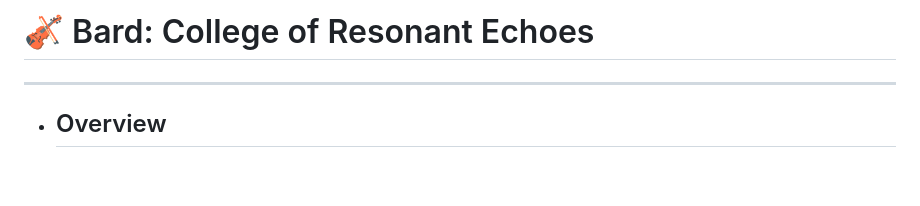
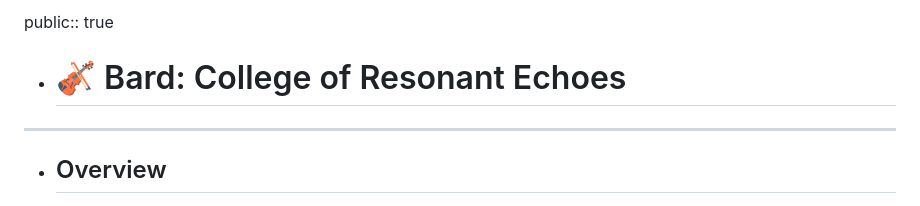
Before and after one commit to SkyDev125/logseq, a Markdown page: pages/DND___Chef___Vis___Sub-Class.md, the part around the change. Rendered like a GitHub page; blank space fills up the shorter version.

Commit message:
Auto saved by Logseq

```diff
--- a/pages/DND___Chef___Vis___Sub-Class.md
+++ b/pages/DND___Chef___Vis___Sub-Class.md
@@ -1,4 +1,6 @@
-# 🎻 Bard: College of Resonant Echoes
+public:: true
+
+- # 🎻 Bard: College of Resonant Echoes
 - ---
 - ## Overview
 - Bards of the **College of Resonant Echoes** do not merely perform songs; they **conduct the lingering harmonies of existence**.
```
